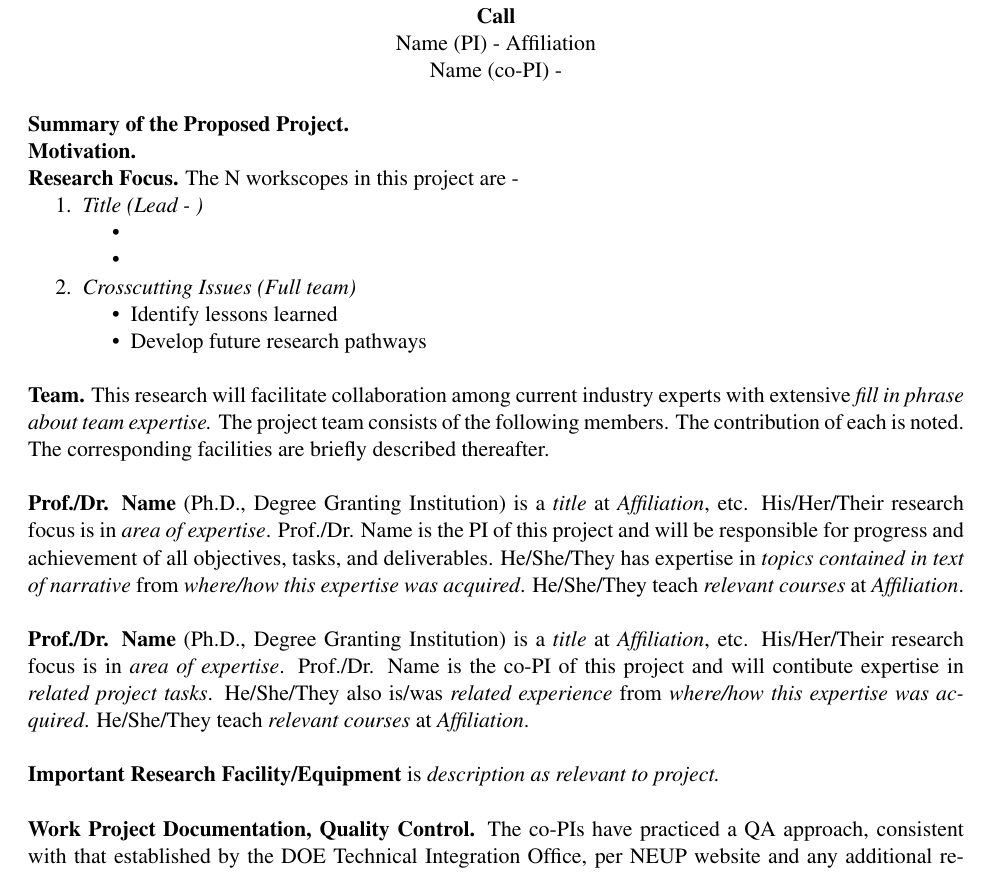
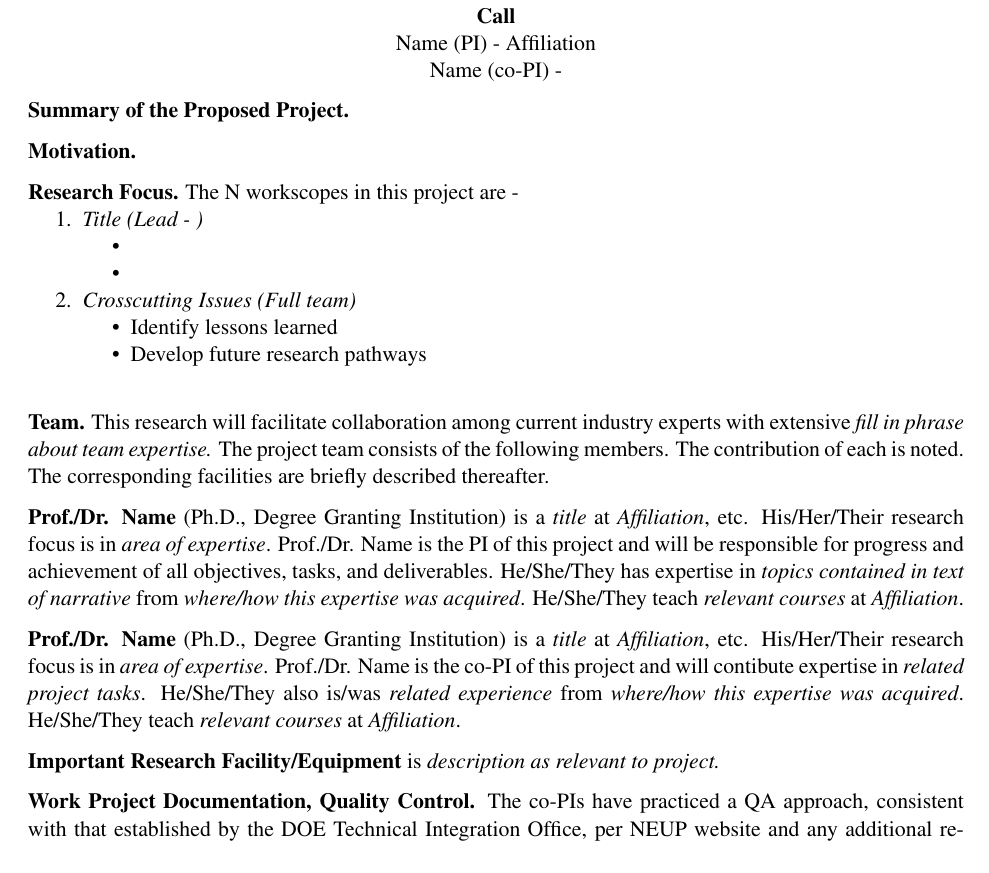
Before and after one commit to TheDoctorRAB/latex-templates, a LaTeX document (proposals/benefit-of-collaboration/benefit-of-collaboration.tex): part of the page, cut so that both start at the same text. Compiled offline with pdfLaTeX.

Commit message:
table L update for raggedright

```diff
--- a/proposals/benefit-of-collaboration/benefit-of-collaboration.tex
+++ b/proposals/benefit-of-collaboration/benefit-of-collaboration.tex
@@ -57,11 +57,15 @@
 \par
 }
 
-\vspace{\baselineskip}
+\vspace{0.5\baselineskip}
 
 \noindent\textbf{Summary of the Proposed Project.}
 
+\vspace{0.5\baselineskip}
+
 \noindent\textbf{Motivation.}
+
+\vspace{0.5\baselineskip}
 
 \noindent\textbf{Research Focus.} The N workscopes in this project are -
 \begin{enumerate}[topsep=0pt,itemsep=-1ex,partopsep=1ex,parsep=1ex]
@@ -77,21 +81,26 @@
         \end{itemize}
 \end{enumerate}
 
+\vspace{0.5\baselineskip}
+
 \vspace{\baselineskip}
 
 \noindent\textbf{Team.} This research will facilitate collaboration among current industry experts with extensive \textit{fill in phrase about team expertise.} The project team consists of the following members. The contribution of each is noted. The corresponding facilities are briefly described thereafter.
-\\
+
+\vspace{0.5\baselineskip}
 
 \noindent\textbf{Prof./Dr. Name} (Ph.D., Degree Granting Institution) is a \textit{title} at \textit{Affiliation}, etc. His/Her/Their research focus is in \textit{area of expertise}. Prof./Dr. Name is the PI of this project and will be responsible for progress and achievement of all objectives, tasks, and deliverables. He/She/They has expertise in \textit{topics contained in text of narrative} from \textit{where/how this expertise was acquired}. He/She/They teach \textit{relevant courses} at \textit{Affiliation}.
-\\
+
+\vspace{0.5\baselineskip}
 
 \noindent\textbf{Prof./Dr. Name} (Ph.D., Degree Granting Institution) is a \textit{title} at \textit{Affiliation}, etc. His/Her/Their research focus is in \textit{area of expertise}. Prof./Dr. Name is the co-PI of this project and will contibute expertise in \textit{related project tasks}. He/She/They also is/was \textit{related experience} from \textit{where/how this expertise was acquired}. He/She/They teach \textit{relevant courses} at \textit{Affiliation}.
-\\
+
+\vspace{0.5\baselineskip}
 
 \noindent\textbf{Important Research Facility/Equipment} is \textit{description as relevant to project.}
-\\
+
+\vspace{0.5\baselineskip}
 
 \noindent\textbf{Work Project Documentation, Quality Control.} The co-PIs have practiced a QA approach, consistent with that established by the DOE Technical Integration Office, per NEUP website and any additional requirements deemed necessary during contracting. All projects undergo safety review by experts. We have followed this QA expectation in all ongoing awards. We abide by current and pending information on nuclear-related federal funding contained in Form 3204. The Mandatory, Go/No-go, requirements will be coordinated with UI’s Office of Sponsored Research, the general counsel and Technology Transfer. The PIs assume responsibility as the POC and follow these requirements: 1) Commitment to reporting and budget requirements, 2) 10CFR851 Worker Safety and Health Program, 3) Export Control and 4) Quality Assurance.
-\\
 
 \end{document}
```
Also changed, not shown: proposals/doe-proposal/proposal-narrative.tex (+5 -2 lines), proposals/white-paper/white-paper.tex (+5 -5 lines).
